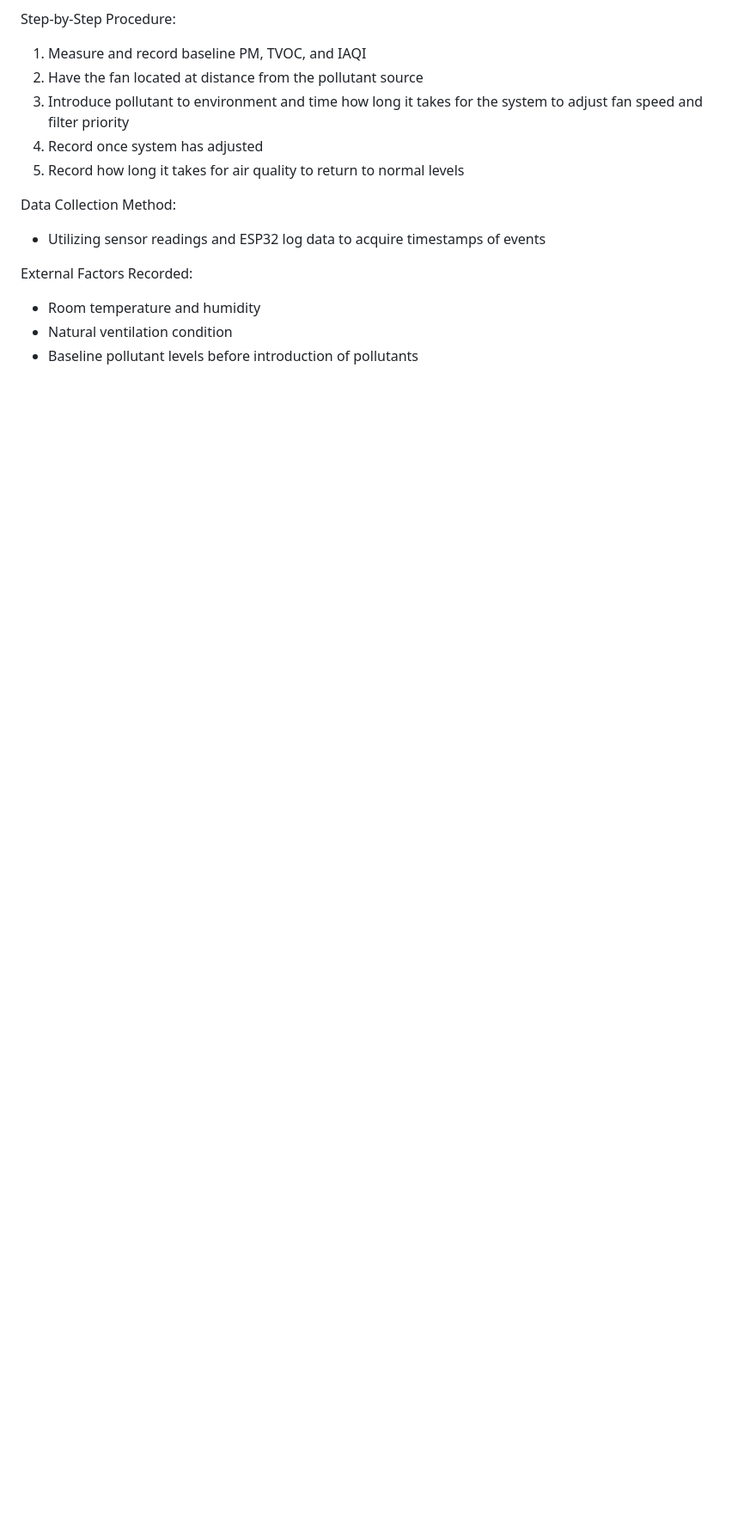
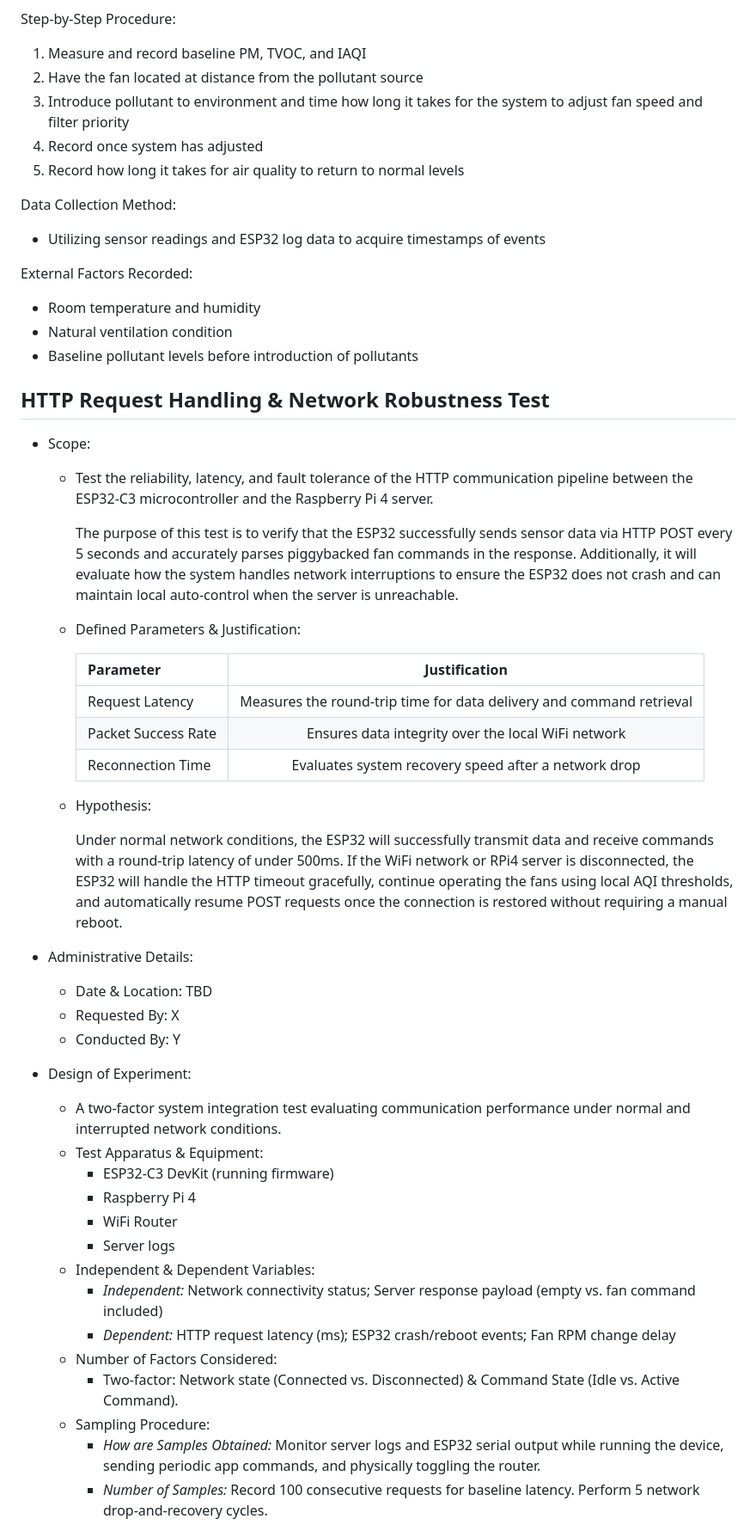
Before and after one commit to iporchet/CSE-123A---Air-purifier, a Markdown page: doc/Testing/CSE_123_Mock_Test_Plan.md, the part around one of its changes. Shown at 86% size. Drawn GitHub-style; blank space fills up the shorter version.

Commit message:
added request handling test and change file name for cmdline access

```diff
--- a/doc/Testing/CSE 123_ Mock Test Plan .md
+++ b/doc/Testing/CSE_123_Mock_Test_Plan.md
@@ -338,3 +338,43 @@ External Factors Recorded:
 * Natural ventilation condition
 * Baseline pollutant levels before introduction of pollutants
 
+## HTTP Request Handling & Network Robustness Test
+
+* Scope:
+    * Test the reliability, latency, and fault tolerance of the HTTP communication pipeline between the ESP32-C3 microcontroller and the Raspberry Pi 4 server.
+
+      The purpose of this test is to verify that the ESP32 successfully sends sensor data via HTTP POST every 5 seconds and accurately parses piggybacked fan commands in the response. Additionally, it will evaluate how the system handles network interruptions to ensure the ESP32 does not crash and can maintain local auto-control when the server is unreachable.
+
+    * Defined Parameters & Justification:
+
+       Parameter | Justification
+       :--- | :---:
+       Request Latency | Measures the round-trip time for data delivery and command retrieval
+       Packet Success Rate | Ensures data integrity over the local WiFi network
+       Reconnection Time | Evaluates system recovery speed after a network drop
+
+    * Hypothesis:
+
+      Under normal network conditions, the ESP32 will successfully transmit data and receive commands with a round-trip latency of under 500ms. If the WiFi network or RPi4 server is disconnected, the ESP32 will handle the HTTP timeout gracefully, continue operating the fans using local AQI thresholds, and automatically resume POST requests once the connection is restored without requiring a manual reboot.
+
+* Administrative Details:
+    * Date & Location: TBD
+    * Requested By: X
+    * Conducted By: Y
+
+* Design of Experiment:
+    * A two-factor system integration test evaluating communication performance under normal and interrupted network conditions.
+    * Test Apparatus & Equipment:
+        * ESP32-C3 DevKit (running firmware)
+        * Raspberry Pi 4
+        * WiFi Router
+        * Server logs
+    * Independent & Dependent Variables:
+        * _Independent:_ Network connectivity status; Server response payload (empty vs. fan command included)
+        * _Dependent:_ HTTP request latency (ms); ESP32 crash/reboot events; Fan RPM change delay
+    * Number of Factors Considered:
+        * Two-factor: Network state (Connected vs. Disconnected) & Command State (Idle vs. Active Command).
+    * Sampling Procedure:
+        * _How are Samples Obtained:_ Monitor server logs and ESP32 serial output while running the device, sending periodic app commands, and physically toggling the router.
+        * _Number of Samples:_ Record 100 consecutive requests for baseline latency. Perform 5 network drop-and-recovery cycles.
+
```
Also changed, not shown: other parts of doc/Testing/CSE_123_Mock_Test_Plan.md (+16 -0 lines).
